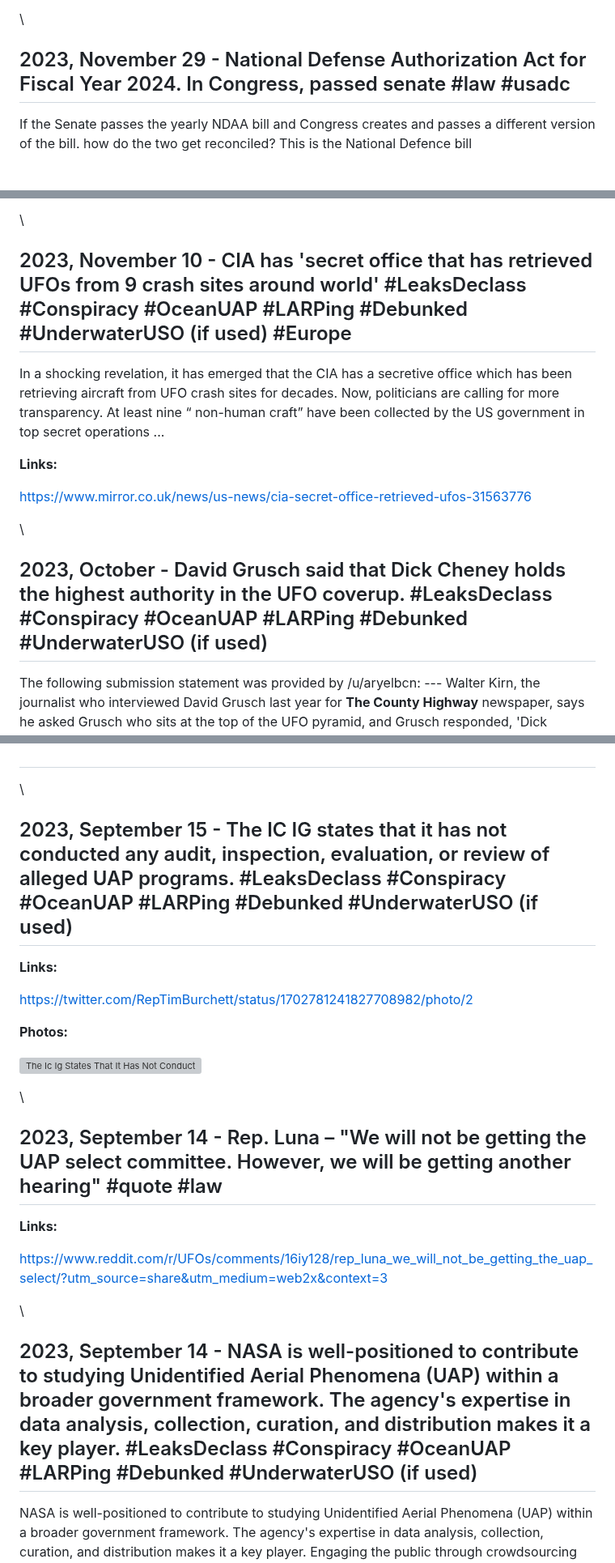
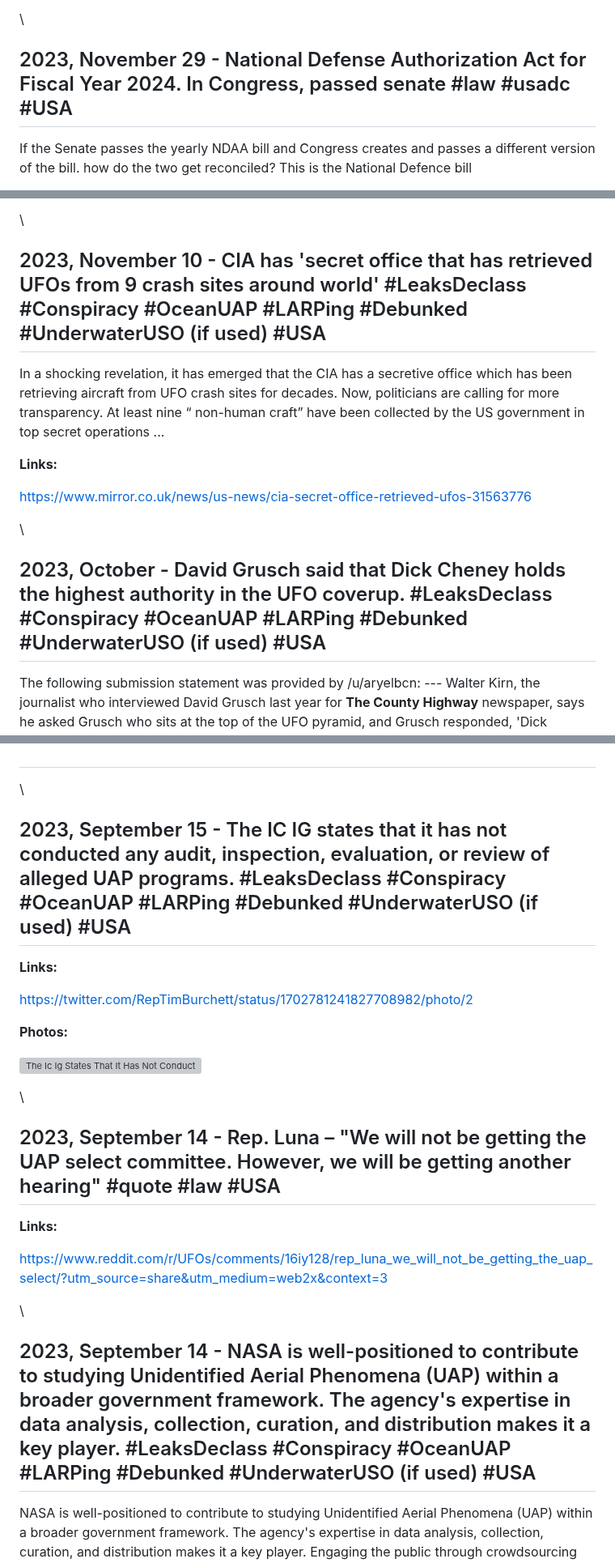
Before and after one commit to unclebulgaria9001/disclosureparty, a Markdown page: dist/chronology.md, 3 parts joined by grey strips. Shown at 81% size. GitHub-like rendering; grey boxes are pictures that could not be loaded.

```diff
--- a/dist/chronology.md
+++ b/dist/chronology.md
@@ -544,7 +544,7 @@ See threads and discussions for links to source materials.
 
 \
 
-## 2023, November 29 - National Defense Authorization Act for Fiscal Year 2024. In Congress, passed senate #law #usadc
+## 2023, November 29 - National Defense Authorization Act for Fiscal Year 2024. In Congress, passed senate #law #usadc #USA
 
 If the Senate passes the yearly NDAA bill and Congress creates and passes a different version of the bill. how do the two get reconciled? This is the National Defence bill
 
@@ -568,7 +568,7 @@ AMENDMENT TO RULES COMMITTEE PRINT 118- 10 OFFERED BY MR. BURCHETT OF TENNESSEE
 
 \
 
-## 2023, November 10 - CIA has 'secret office that has retrieved UFOs from 9 crash sites around world' #LeaksDeclass #Conspiracy #OceanUAP #LARPing #Debunked #UnderwaterUSO (if used) #Europe
+## 2023, November 10 - CIA has 'secret office that has retrieved UFOs from 9 crash sites around world' #LeaksDeclass #Conspiracy #OceanUAP #LARPing #Debunked #UnderwaterUSO (if used) #USA
 
 In a shocking revelation, it has emerged that the CIA has a secretive office which has been retrieving aircraft from UFO crash sites for decades. Now, politicians are calling for more transparency. At least nine “ non-human craft” have been collected by the US government in top secret operations ...
 
@@ -578,7 +578,7 @@ In a shocking revelation, it has emerged that the CIA has a secretive office whi
 
 \
 
-## 2023, October - David Grusch said that Dick Cheney holds the highest authority in the UFO coverup. #LeaksDeclass #Conspiracy #OceanUAP #LARPing #Debunked #UnderwaterUSO (if used)
+## 2023, October - David Grusch said that Dick Cheney holds the highest authority in the UFO coverup. #LeaksDeclass #Conspiracy #OceanUAP #LARPing #Debunked #UnderwaterUSO (if used) #USA
 
 The following submission statement was provided by /u/aryelbcn: \--- Walter Kirn, the journalist who interviewed David Grusch last year for **The County Highway** newspaper, says he asked Grusch who sits at the top of the UFO pyramid, and Grusch responded, 'Dick Cheney.' David Grusch's interview ...
 
@@ -611,7 +611,7 @@ IC IG - November 16
 
 \
 
-## 2023, September 15 - The IC IG states that it has not conducted any audit, inspection, evaluation, or review of alleged UAP programs. #LeaksDeclass #Conspiracy #OceanUAP #LARPing #Debunked #UnderwaterUSO (if used)
+## 2023, September 15 - The IC IG states that it has not conducted any audit, inspection, evaluation, or review of alleged UAP programs. #LeaksDeclass #Conspiracy #OceanUAP #LARPing #Debunked #UnderwaterUSO (if used) #USA
 
 **Links:**
 
@@ -623,7 +623,7 @@ IC IG - November 16
 
 \
 
-## 2023, September 14 - Rep. Luna – "We will not be getting the UAP select committee. However, we will be getting another hearing" #quote #law
+## 2023, September 14 - Rep. Luna – "We will not be getting the UAP select committee. However, we will be getting another hearing" #quote #law #USA
 
 **Links:**
 
@@ -631,7 +631,7 @@ IC IG - November 16
 
 \
 
-## 2023, September 14 - NASA is well-positioned to contribute to studying Unidentified Aerial Phenomena (UAP) within a broader government framework. The agency's expertise in data analysis, collection, curation, and distribution makes it a key player. #LeaksDeclass #Conspiracy #OceanUAP #LARPing #Debunked #UnderwaterUSO (if used)
+## 2023, September 14 - NASA is well-positioned to contribute to studying Unidentified Aerial Phenomena (UAP) within a broader government framework. The agency's expertise in data analysis, collection, curation, and distribution makes it a key player. #LeaksDeclass #Conspiracy #OceanUAP #LARPing #Debunked #UnderwaterUSO (if used) #USA
 
 NASA is well-positioned to contribute to studying Unidentified Aerial Phenomena (UAP) within a broader government framework. The agency's expertise in data analysis, collection, curation, and distribution makes it a key player. Engaging the public through crowdsourcing techniques, such as smartph...
 
```
Also changed, not shown: other parts of dist/chronology.md (+8 -8 lines).
